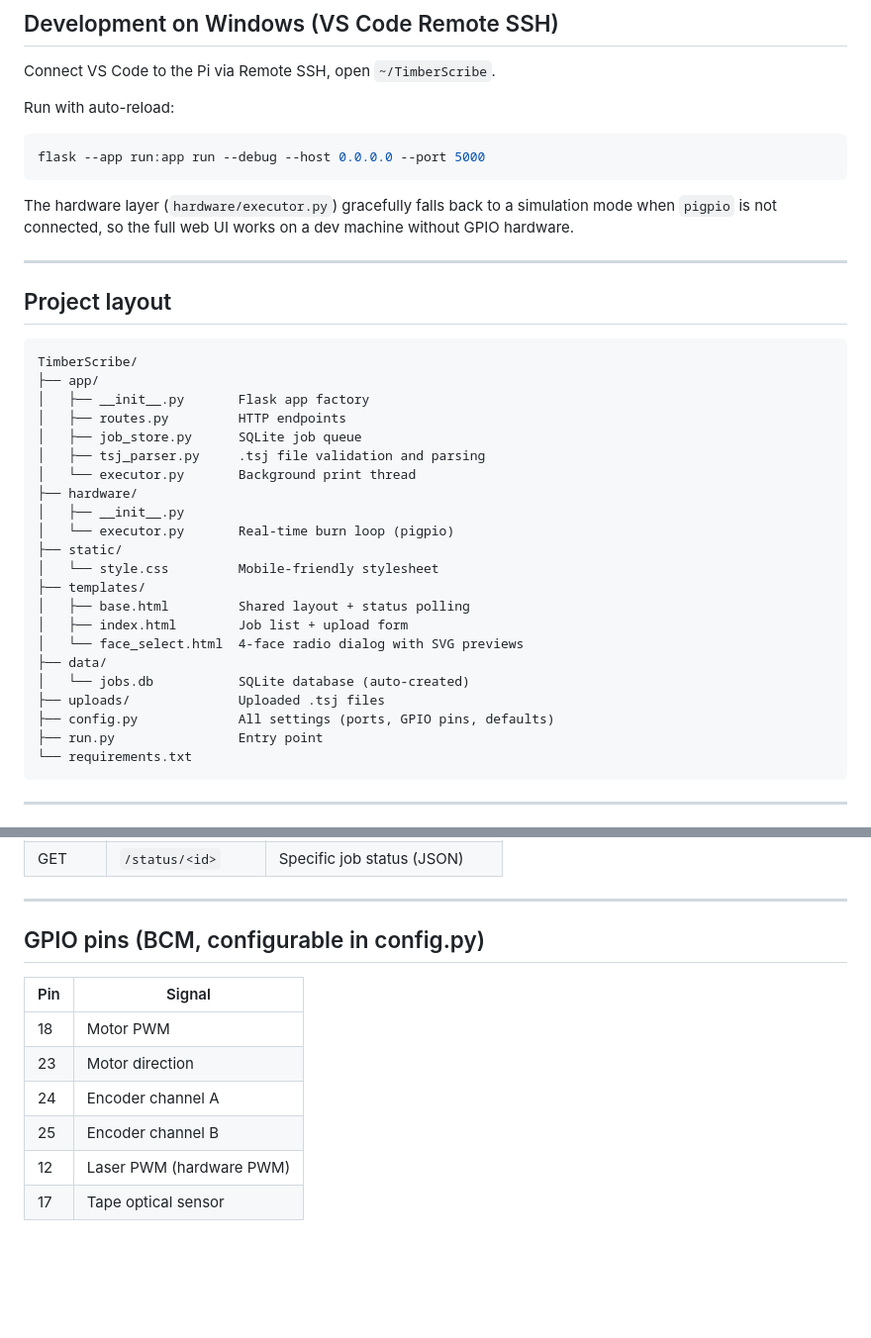
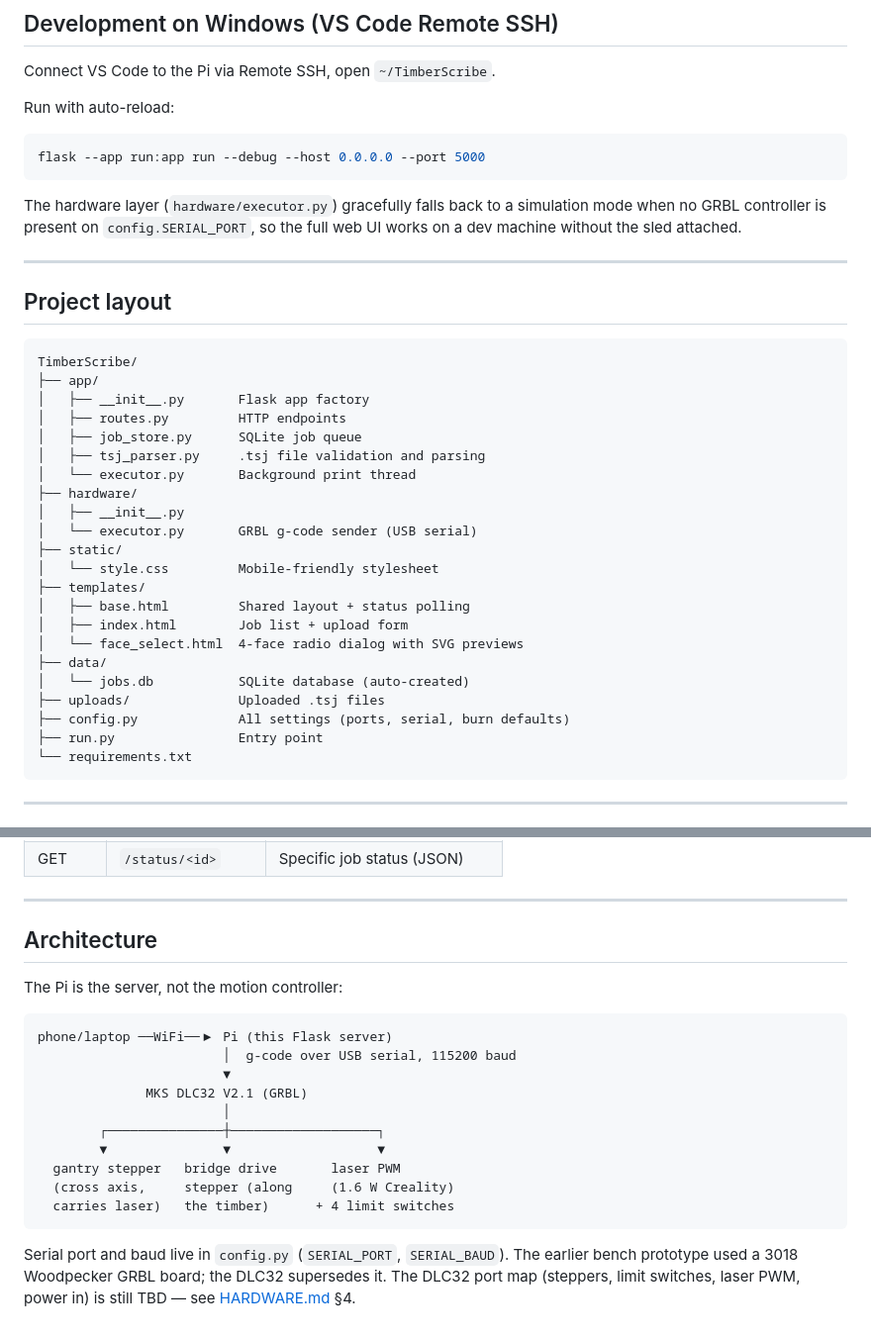
Before and after one commit to astrobobert/timberscribe, a Markdown page: README.md, 2 parts joined by grey strips. Shown at 99% size. Drawn GitHub-style; blank space fills up the shorter version.

````diff
--- a/README.md
+++ b/README.md
@@ -56,8 +58,9 @@ flask --app run:app run --debug --host 0.0.0.0 --port 5000
 ```
 
 The hardware layer (`hardware/executor.py`) gracefully falls back
-to a simulation mode when `pigpio` is not connected, so the full
-web UI works on a dev machine without GPIO hardware.
+to a simulation mode when no GRBL controller is present on
+`config.SERIAL_PORT`, so the full web UI works on a dev machine
+without the sled attached.
 
 ---
 
@@ -73,7 +76,7 @@ TimberScribe/
 │   └── executor.py       Background print thread
 ├── hardware/
 │   ├── __init__.py
-│   └── executor.py       Real-time burn loop (pigpio)
+│   └── executor.py       GRBL g-code sender (USB serial)
 ├── static/
 │   └── style.css         Mobile-friendly stylesheet
 ├── templates/
@@ -83,7 +86,7 @@ TimberScribe/
 ├── data/
 │   └── jobs.db           SQLite database (auto-created)
 ├── uploads/              Uploaded .tsj files
-├── config.py             All settings (ports, GPIO pins, defaults)
+├── config.py             All settings (ports, serial, burn defaults)
 ├── run.py                Entry point
 └── requirements.txt
 ```
@@ -105,13 +108,24 @@ TimberScribe/
 
 ---
 
-## GPIO pins (BCM, configurable in config.py)
+## Architecture
 
-| Pin | Signal |
-|---|---|
-| 18 | Motor PWM |
-| 23 | Motor direction |
-| 24 | Encoder channel A |
-| 25 | Encoder channel B |
-| 12 | Laser PWM (hardware PWM) |
-| 17 | Tape optical sensor |
+The Pi is the server, not the motion controller:
+
+```
+phone/laptop ──WiFi──▶ Pi (this Flask server)
+                        │  g-code over USB serial, 115200 baud
+                        ▼
+              MKS DLC32 V2.1 (GRBL)
+                        │
+        ┌───────────────┼───────────────────┐
+        ▼               ▼                   ▼
+  gantry stepper   bridge drive       laser PWM
+  (cross axis,     stepper (along     (1.6 W Creality)
+  carries laser)   the timber)      + 4 limit switches
+```
+
+Serial port and baud live in `config.py` (`SERIAL_PORT`, `SERIAL_BAUD`).
+The earlier bench prototype used a 3018 Woodpecker GRBL board; the DLC32
+supersedes it. The DLC32 port map (steppers, limit switches, laser PWM,
+power in) is still TBD — see [HARDWARE.md](HARDWARE.md) §4.
````
Also changed, not shown: other parts of README.md (+5 -3 lines), CONTRIBUTING.md (+10 -7 lines), HARDWARE.md (+33 -24 lines), docs/img/sled-assembly-render.png (added), 6 other files.
